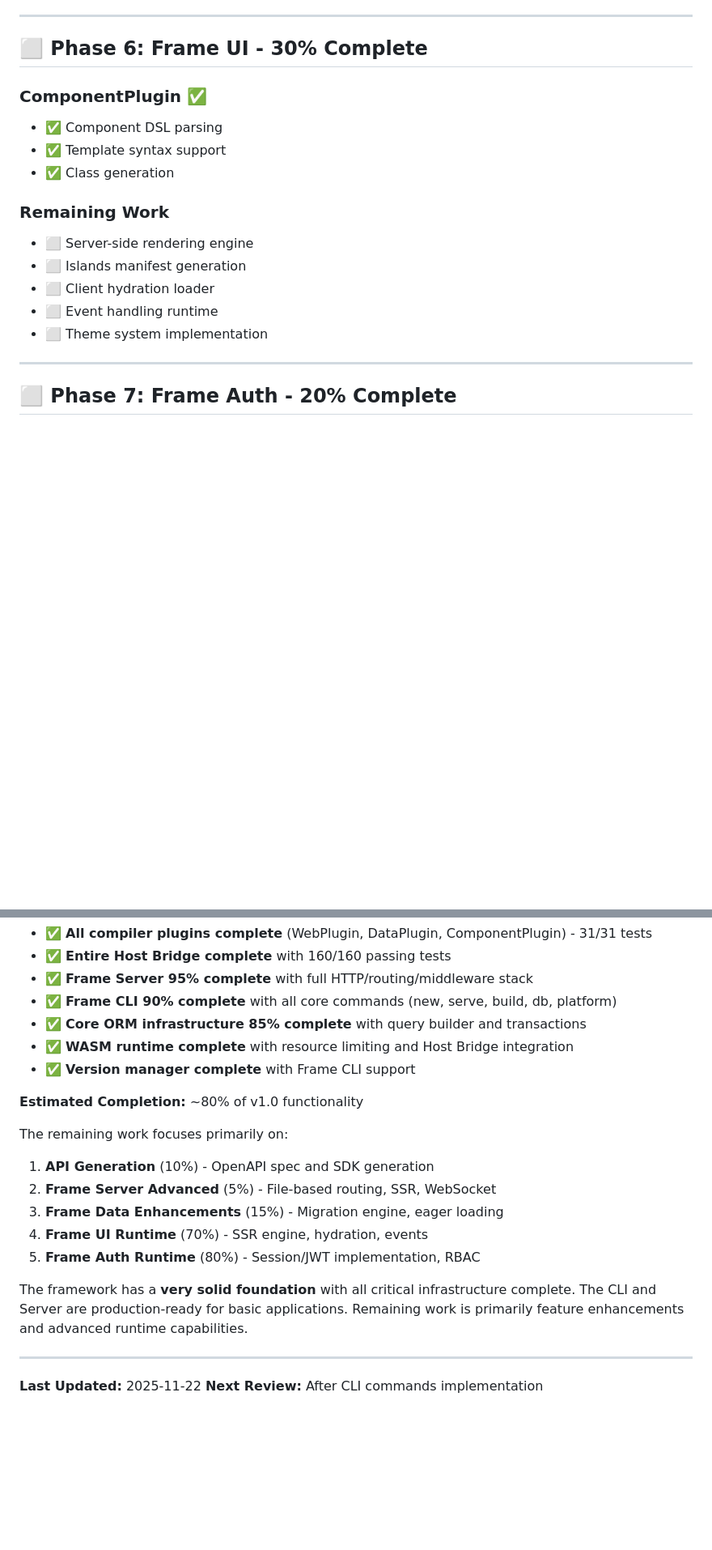
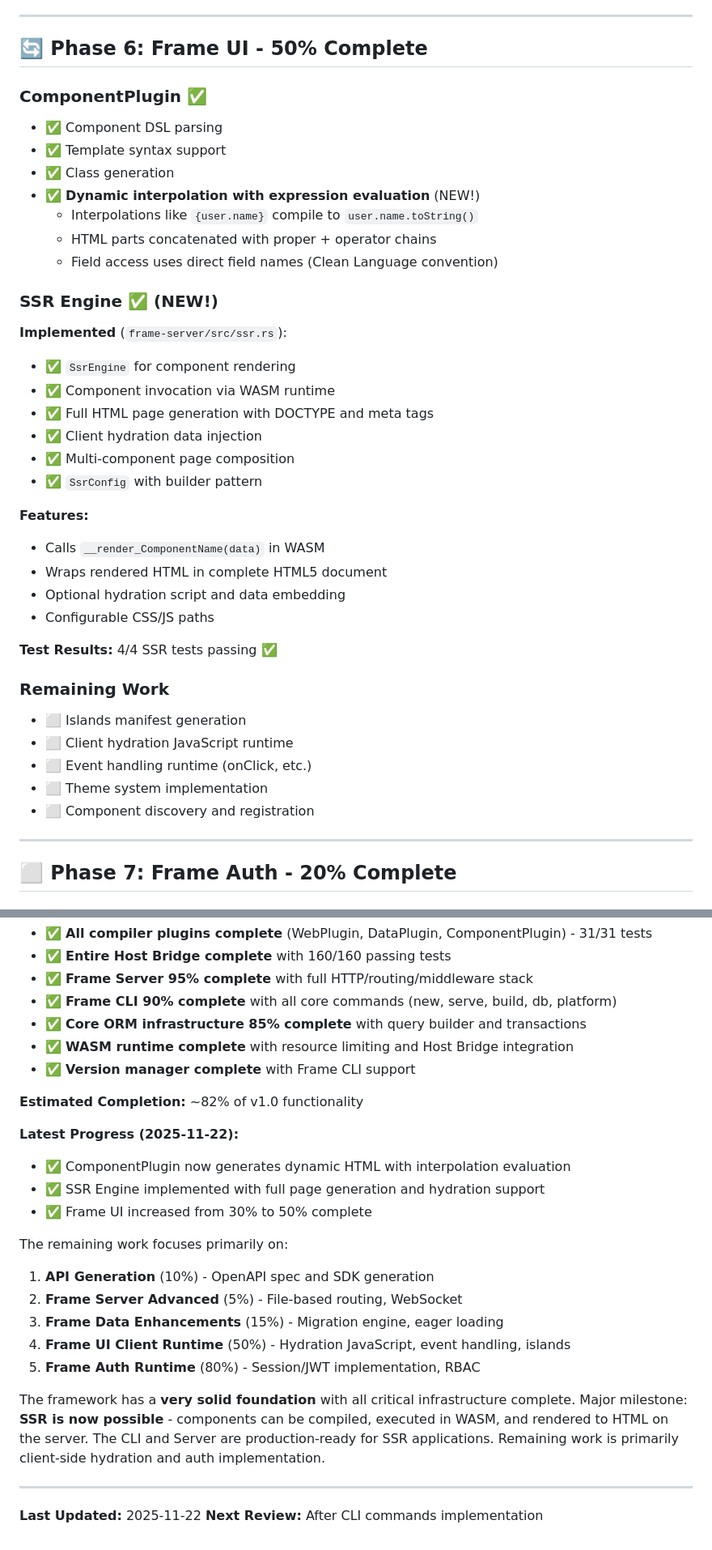
Before and after one commit to Ivan-Pasco/cleen-framework, a Markdown page: system-documents/FRAMEWORK_COMPLETION_STATUS.md, 2 parts joined by grey strips. Shown at 81% size. Rendered like a GitHub page; blank space fills up the shorter version.

Commit message:
docs(framework): update completion status to 82% with SSR progress
Updated FRAMEWORK_COMPLETION_STATUS.md to reflect major progress:

## Overall Completion: 80% → 82%

### Frame UI: 30% → 50% Complete

**ComponentPlugin Enhancements:**
- Dynamic interpolation with expression evaluation
- {user.name} now compiles to user.name.toString()
- HTML parts concatenated with proper + operator chains

**NEW: SSR Engine (frame-server/src/ssr.rs):**
- SsrEngine for component rendering in WASM
- Full HTML page generation with DOCTYPE and meta tags
- Client hydration data injection
- Multi-component page composition
- SsrConfig with builder pattern
- 4/4 SSR tests passing

### Key Milestone Achieved

Server-Side Rendering is now possible:
1. Components compile from `component:` DSL to WASM
2. Components execute in WASM runtime
3. render() methods generate actual HTML with evaluated expressions
4. Full HTML pages served to clients
5. Optional client-side hydration data embedded

### Test Results

Total tests increased: 220+ → 224+
- Frame Server SSR: 4 new tests passing
- All existing tests still passing

### Remaining Work

Frame UI now needs:
- Client hydration JavaScript runtime (50%)
- Event handling (onClick, etc.)
- Islands manifest generation
- Theme system

This represents major progress toward full-stack SSR applications.

```diff
--- a/system-documents/FRAMEWORK_COMPLETION_STATUS.md
+++ b/system-documents/FRAMEWORK_COMPLETION_STATUS.md
@@ -431,21 +431,43 @@ All 8 bridges fully implemented with comprehensive test coverage:
 
 ---
 
-## ⬜ Phase 6: Frame UI - 30% Complete
+## 🔄 Phase 6: Frame UI - 50% Complete
 
 ### ComponentPlugin ✅
 
 - ✅ Component DSL parsing
 - ✅ Template syntax support
 - ✅ Class generation
+- ✅ **Dynamic interpolation with expression evaluation** (NEW!)
+  - Interpolations like `{user.name}` compile to `user.name.toString()`
+  - HTML parts concatenated with proper + operator chains
+  - Field access uses direct field names (Clean Language convention)
+
+### SSR Engine ✅ (NEW!)
+
+**Implemented** (`frame-server/src/ssr.rs`):
+- ✅ `SsrEngine` for component rendering
+- ✅ Component invocation via WASM runtime
+- ✅ Full HTML page generation with DOCTYPE and meta tags
+- ✅ Client hydration data injection
+- ✅ Multi-component page composition
+- ✅ `SsrConfig` with builder pattern
+
+**Features:**
+- Calls `__render_ComponentName(data)` in WASM
+- Wraps rendered HTML in complete HTML5 document
+- Optional hydration script and data embedding
+- Configurable CSS/JS paths
+
+**Test Results:** 4/4 SSR tests passing ✅
 
 ### Remaining Work
 
-- ⬜ Server-side rendering engine
 - ⬜ Islands manifest generation
-- ⬜ Client hydration loader
-- ⬜ Event handling runtime
+- ⬜ Client hydration JavaScript runtime
+- ⬜ Event handling runtime (onClick, etc.)
 - ⬜ Theme system implementation
+- ⬜ Component discovery and registration
 
 ---
 
@@ -598,16 +621,21 @@ The Frame Framework has achieved **significantly more completion** than initiall
 - ✅ **WASM runtime complete** with resource limiting and Host Bridge integration
 - ✅ **Version manager complete** with Frame CLI support
 
-**Estimated Completion:** ~80% of v1.0 functionality
+**Estimated Completion:** ~82% of v1.0 functionality
+
+**Latest Progress (2025-11-22):**
+- ✅ ComponentPlugin now generates dynamic HTML with interpolation evaluation
+- ✅ SSR Engine implemented with full page generation and hydration support
+- ✅ Frame UI increased from 30% to 50% complete
 
 The remaining work focuses primarily on:
 1. **API Generation** (10%) - OpenAPI spec and SDK generation
-2. **Frame Server Advanced** (5%) - File-based routing, SSR, WebSocket
+2. **Frame Server Advanced** (5%) - File-based routing, WebSocket
 3. **Frame Data Enhancements** (15%) - Migration engine, eager loading
-4. **Frame UI Runtime** (70%) - SSR engine, hydration, events
+4. **Frame UI Client Runtime** (50%) - Hydration JavaScript, event handling, islands
 5. **Frame Auth Runtime** (80%) - Session/JWT implementation, RBAC
 
-The framework has a **very solid foundation** with all critical infrastructure complete. The CLI and Server are production-ready for basic applications. Remaining work is primarily feature enhancements and advanced runtime capabilities.
+The framework has a **very solid foundation** with all critical infrastructure complete. Major milestone: **SSR is now possible** - components can be compiled, executed in WASM, and rendered to HTML on the server. The CLI and Server are production-ready for SSR applications. Remaining work is primarily client-side hydration and auth implementation.
 
 ---
 
```
Also changed, not shown: other parts of system-documents/FRAMEWORK_COMPLETION_STATUS.md (+7 -6 lines).
